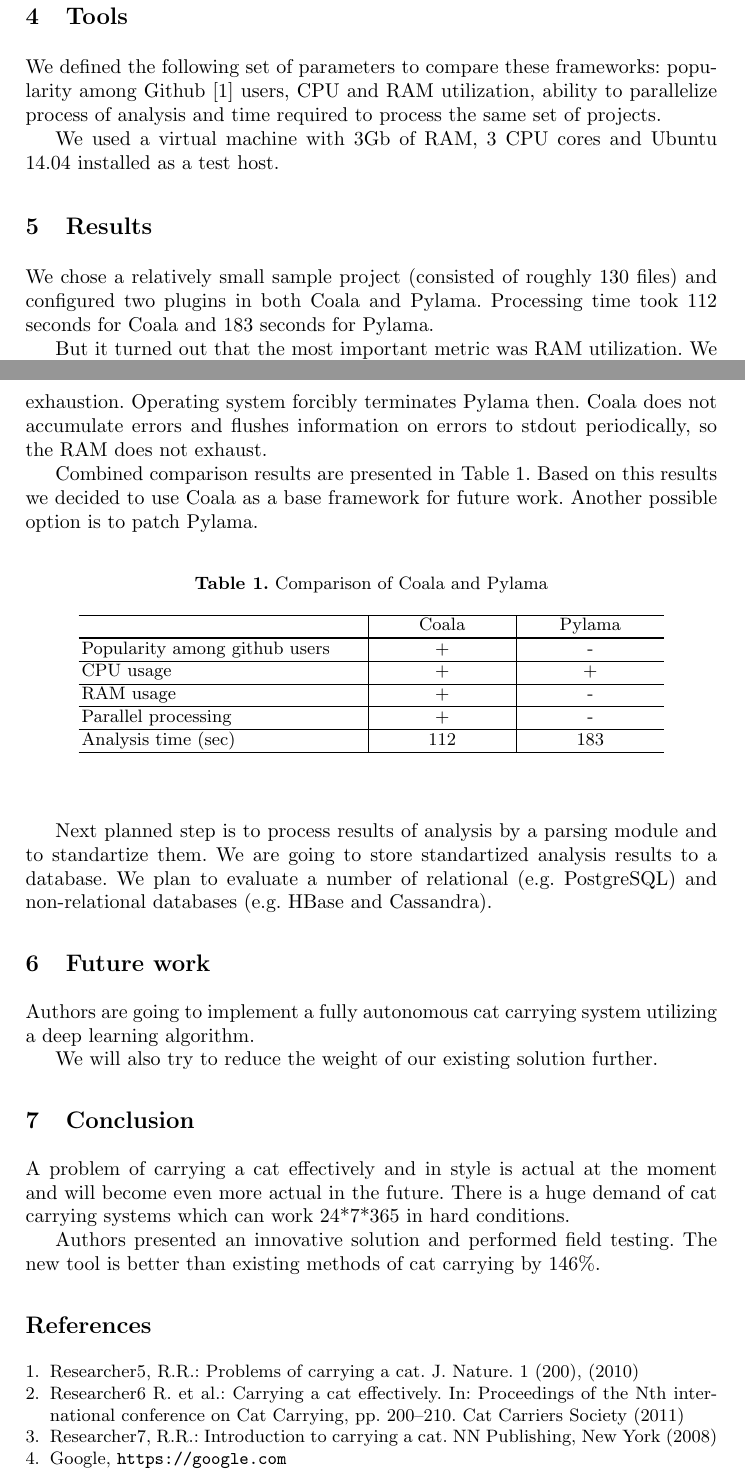
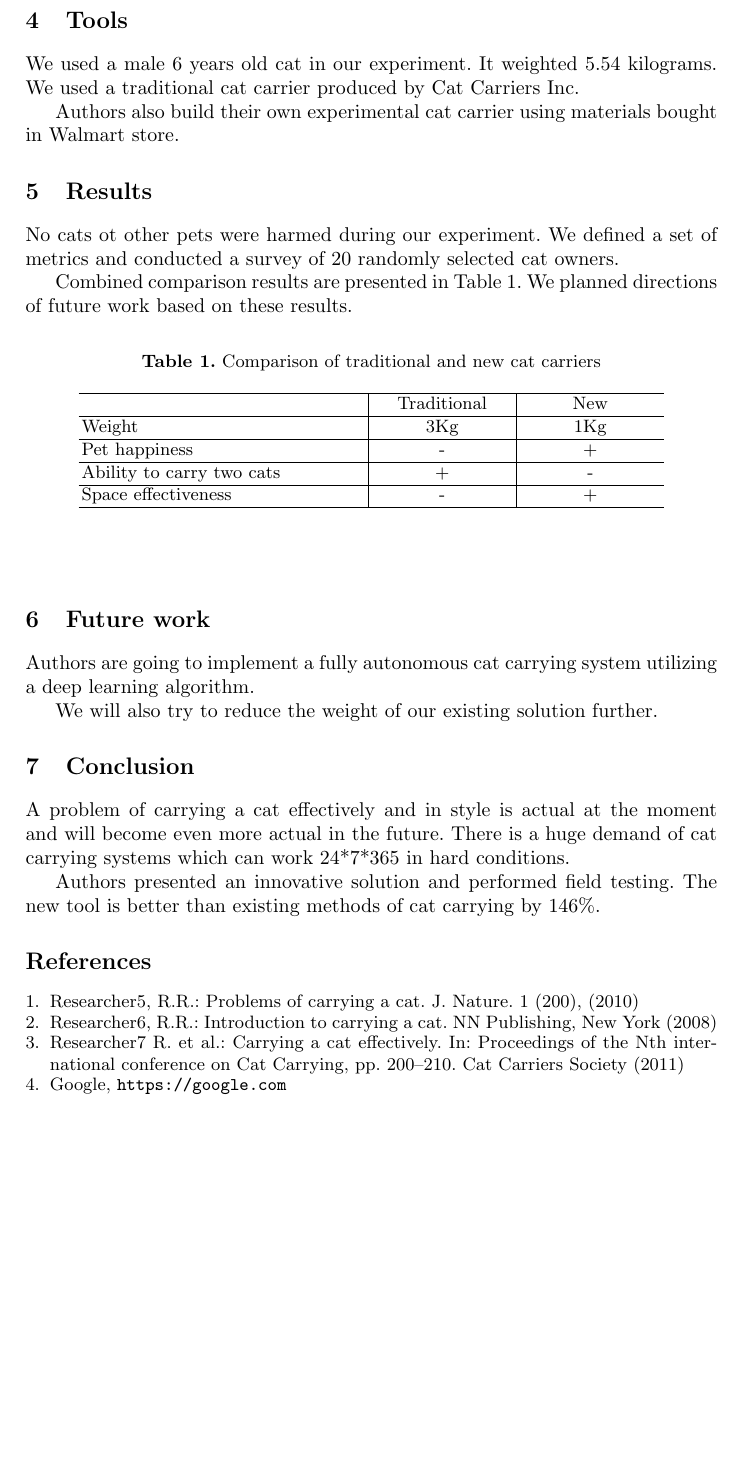
Before and after one commit to scats/conferences-and-journals, a LaTeX problem sheet (examples/CatCarriersResearch/catcarriers.tex): two parts of pages 3 and 4 of 4 before the commit and part of page 4 of 4 after it, the two joined at a grey line, cut so that both start at the same text, the shorter picture padded with empty space. Compiled offline with pdfLaTeX.

Commit message:
Update an example, add a PDF

```diff
--- a/examples/CatCarriersResearch/catcarriers.tex
+++ b/examples/CatCarriersResearch/catcarriers.tex
@@ -79,17 +78 @@ to utilize, a set of excluded analyzer rules and so on.
 
-\section{Tools}
-
-We defined the following set of parameters to compare these frameworks:
-popularity among Github \cite{item01} users, CPU and RAM utilization, ability to
-parallelize process of analysis and time required to process the same set of projects.
-
-We used a virtual machine with 3Gb of RAM, 3 CPU cores and Ubuntu 14.04
-installed as a test host.
-
-\section{Results}
-
-We chose a relatively small sample project (consisted
-of roughly 130 files) and configured two plugins in both Coala and Pylama.
-Processing time took 112 seconds for Coala and 183 seconds for Pylama.
-
-But it turned out that the most important metric was RAM utilization. We created
@@ -104,37 +89,36 @@ a graphical representation of OS memory usage on Fig.~\ref{fig:memusage}.
 \end{figure}
 %
 
-Pylama constantly accumulates information about errors so needed RAM grows
-almost linearly. This leads to a critical defect that reveals as total RAM
-exhaustion. Operating system forcibly terminates Pylama then. Coala does not
-accumulate errors and flushes information on errors to stdout periodically, so
-the RAM does not exhaust.
+\section{Tools}
 
-Combined comparison results are presented in Table~\ref{tab:compare}. Based on
-this results we decided to use Coala as a base framework for future work.
-Another possible option is to patch Pylama.
+We used a male 6 years old cat in our experiment. It weighted 5.54 kilograms. We
+used a traditional cat carrier produced by Cat Carriers Inc.
+
+Authors also build their own experimental cat carrier using materials bought in
+Walmart store.
+
+\section{Results}
+
+No cats ot other pets were harmed during our experiment. We defined a set of
+metrics and conducted a survey of 20 randomly selected cat owners.
+
+Combined comparison results are presented in Table~\ref{tab:compare}. We planned directions of future work based on these results.
 
 %
 \begin{table}
-	\caption{\label{tab:compare}Comparison of Coala and Pylama}
+	\caption{\label{tab:compare}Comparison of traditional and new cat carriers}
 	\begin{center}
 		\begin{tabular}{p{5cm}|P{2.5cm}|P{2.5cm}}
 			\hline
-			~                              & Coala & Pylama \\ \hlineB{2}
-			Popularity among github users  & +     & -      \\ \hline
-			CPU usage                      & +    & +      \\ \hline
-			RAM usage                      & +    & -      \\ \hline
-			Parallel processing            & +     & -      \\ \hline
-			Analysis time (sec)            & 112   & 183      \\ \hline
+			~                              & Traditional & New \\ \hlineB{2}
+			Weight                         & 3Kg     & 1Kg      \\ \hline
+			Pet happiness                  & -    & +      \\ \hline
+			Ability to carry two cats      & +     & -      \\ \hline
+			Space effectiveness            & -   & +      \\ \hline
 		\end{tabular}
 	\end{center}
 \end{table}
 %
-
-Next planned step is to process results of analysis by a parsing module
-and to standartize them. We are going to store standartized analysis results to
-a database. We plan to evaluate a number of relational (e.g. PostgreSQL) and
-non-relational databases (e.g. HBase and Cassandra).
 
 \section{Future work}
 
@@ -156,12 +140,12 @@ tool is better than existing methods of cat carrying by 146\%.
 
 \bibitem{item01} Researcher5, R.R.: Problems of carrying a cat. J. Nature. 1 (200), (2010)
 
-\bibitem{item02} Researcher6 R. et al.: Carrying a cat
+\bibitem{item02} Researcher6, R.R.: Introduction to carrying a cat. NN
+  Publishing, New York (2008)
+
+\bibitem{item03} Researcher7 R. et al.: Carrying a cat
   effectively. In: Proceedings of the Nth international
   conference on Cat Carrying, pp. 200--210. Cat Carriers Society (2011)
-
-\bibitem{item03} Researcher7, R.R.: Introduction to carrying a cat. NN
-  Publishing, New York (2008)
 
 \bibitem{item04} Google, \url{https://google.com}
 
```
Also changed, not shown: examples/CatCarriersResearch/catcarriers.pdf (added), examples/CatCarriersResearch/catcarriers.tex (13 more changed lines).
